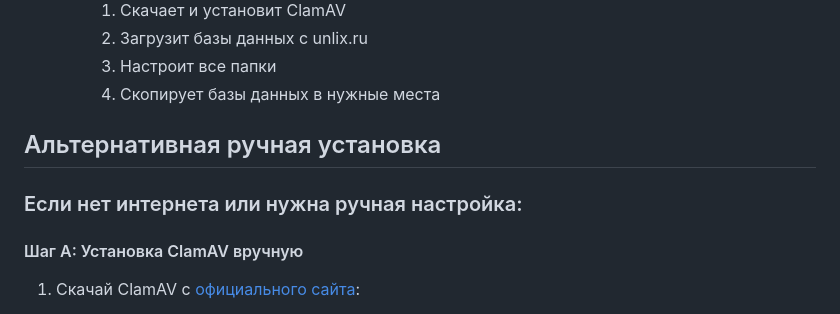
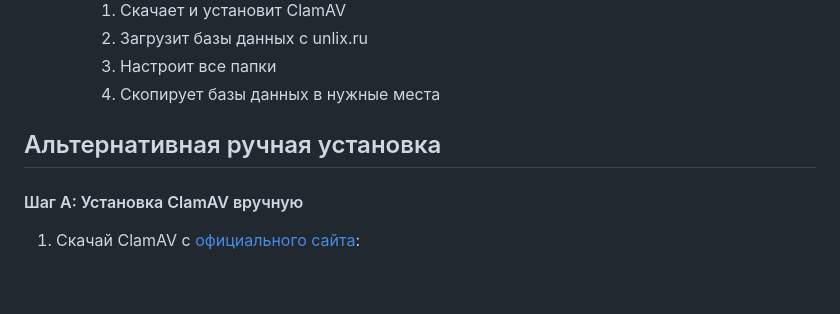
Before and after one commit to anton18-png/Mate-Security, a Markdown page: README.md, the part around the change. Drawn GitHub-style; blank space fills up the shorter version.

Commit message:
📝 Update README.md

```diff
--- a/README.md
+++ b/README.md
@@ -164,8 +164,6 @@ pause
 
 ## Альтернативная ручная установка
 
-### Если нет интернета или нужна ручная настройка:
-
 #### Шаг A: Установка ClamAV вручную
 1. Скачай ClamAV с [официального сайта](https://www.clamav.net/downloads):
    - Или прямую ссылку: `https://github.com/Cisco-Talos/clamav/releases/download/clamav-1.5.1/clamav-1.5.1.win.x64.zip`
```
